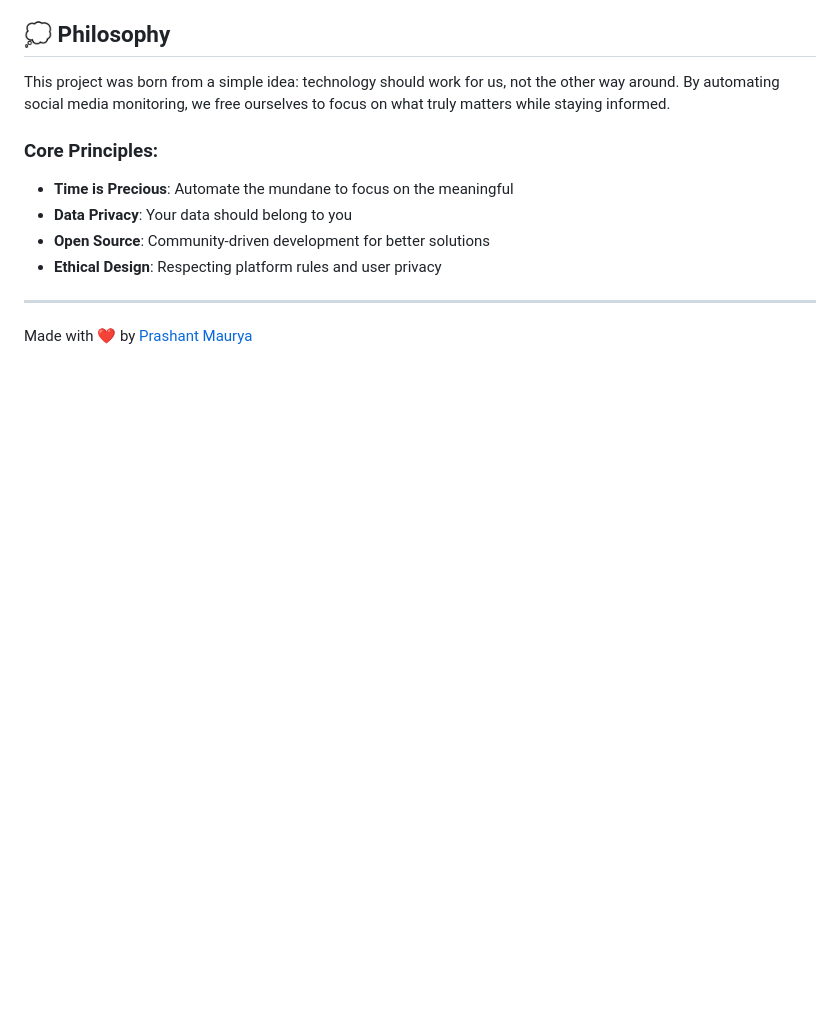
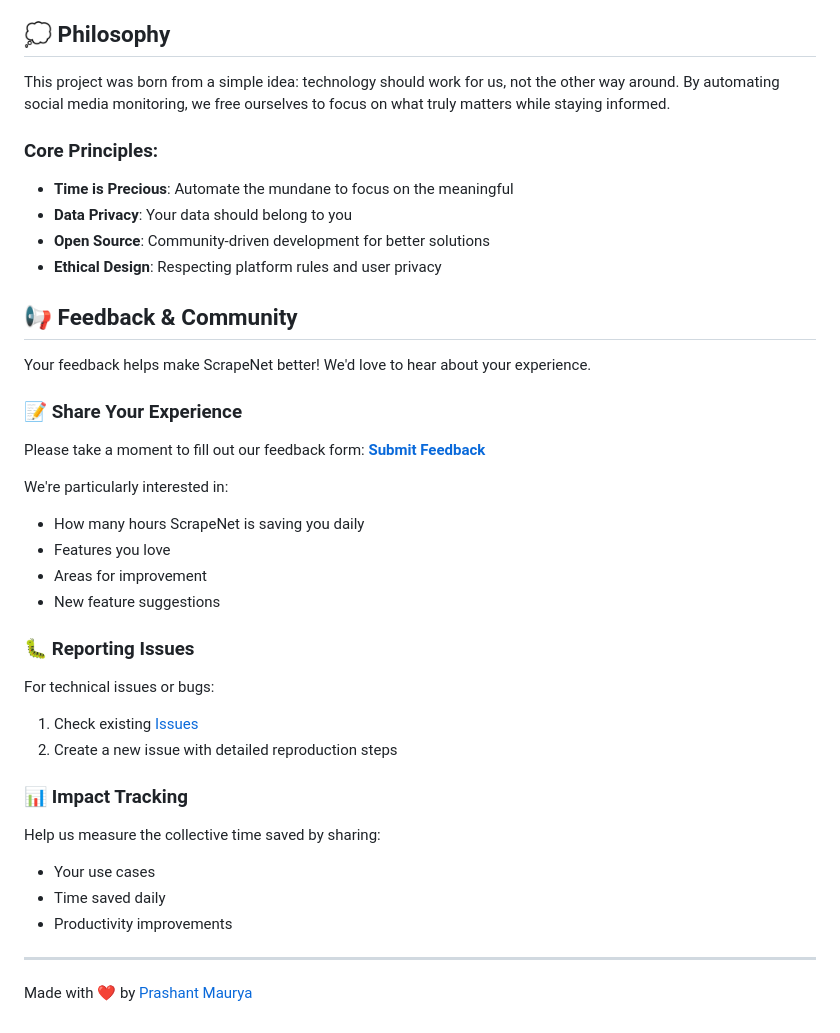
Before and after one commit to izrake/scrapenet, a Markdown page: README.md, the part around the change. GitHub-like rendering; blank space fills up the shorter version.

Commit message:
Enhance README with feedback and community engagement sections
- Added new sections for user feedback, experience sharing, and issue reporting.
- Introduced impact tracking to measure time saved and productivity improvements.
- Encouraged community involvement to enhance ScrapeNet's development.

```diff
--- a/README.md
+++ b/README.md
@@ -166,5 +166,30 @@ This project was born from a simple idea: technology should work for us, not the
 - **Open Source**: Community-driven development for better solutions
 - **Ethical Design**: Respecting platform rules and user privacy
 
+## 📢 Feedback & Community
+
+Your feedback helps make ScrapeNet better! We'd love to hear about your experience.
+
+### 📝 Share Your Experience
+Please take a moment to fill out our feedback form:
+[**Submit Feedback**](https://forms.gle/CFC4LwiDEJX4Vsy8A)
+
+We're particularly interested in:
+- How many hours ScrapeNet is saving you daily
+- Features you love
+- Areas for improvement
+- New feature suggestions
+
+### 🐛 Reporting Issues
+For technical issues or bugs:
+1. Check existing [Issues](https://github.com/izrake/scrapenet/issues)
+2. Create a new issue with detailed reproduction steps
+
+### 📊 Impact Tracking
+Help us measure the collective time saved by sharing:
+- Your use cases
+- Time saved daily
+- Productivity improvements
+
 ---
 Made with ❤️ by [Prashant Maurya](https://github.com/izrake)
```
